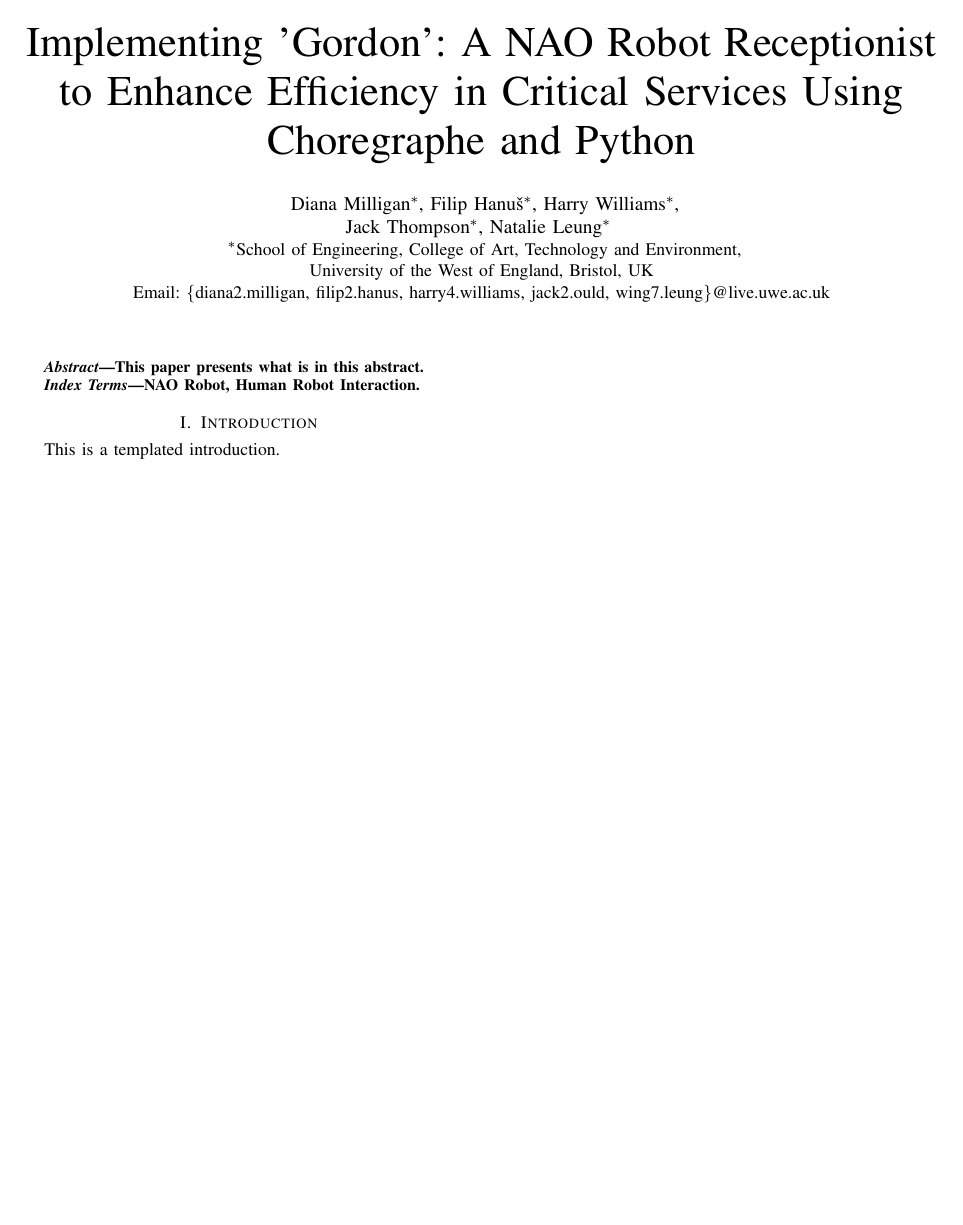
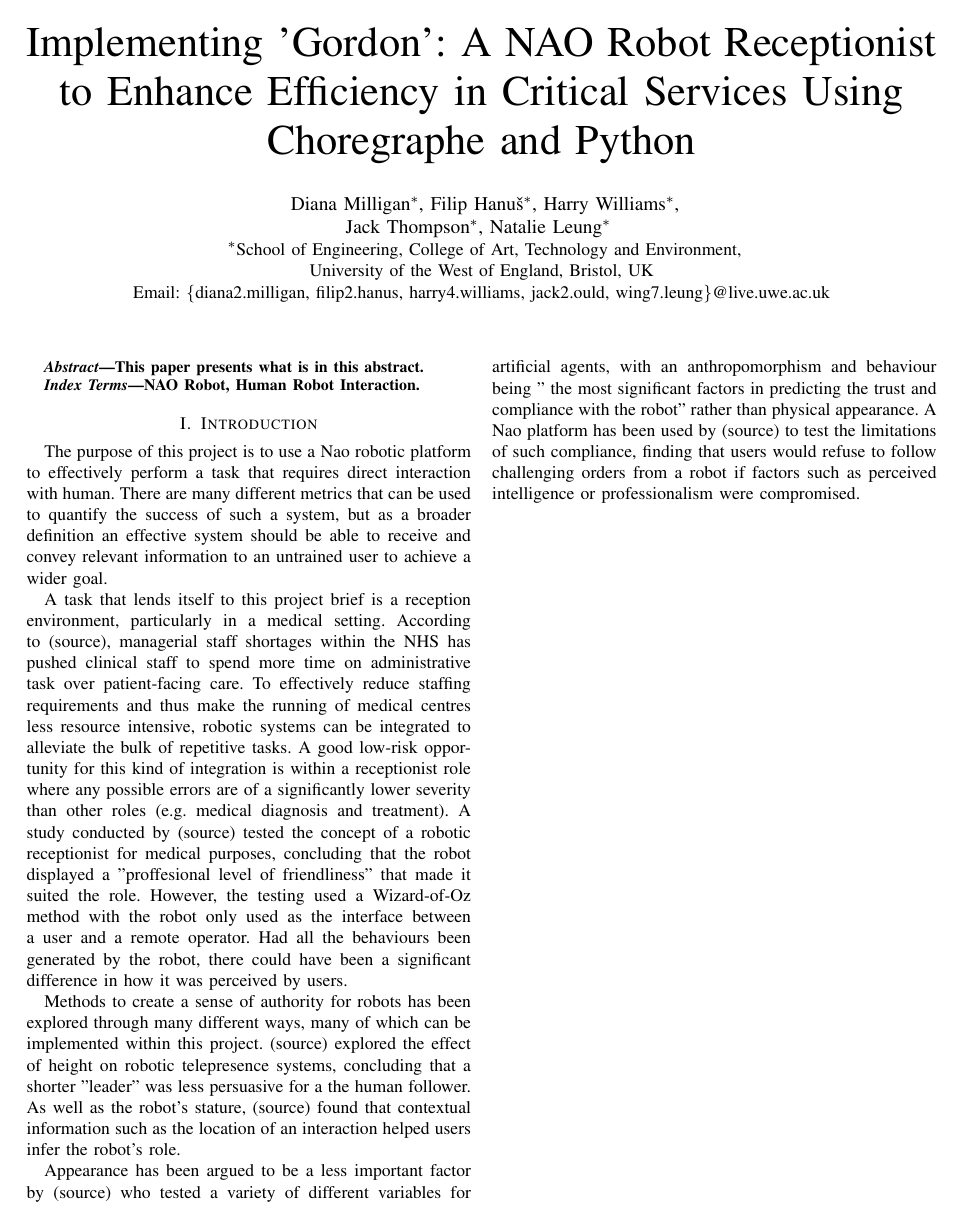
Before and after one commit to FHanus/GP-TEAM-NAO-Human-Robot-Interaction, a LaTeX paper (docs/main.tex): the whole page. Compiled offline with pdfLaTeX.

Commit message:
Report Introduction+research
Structure written but requires sources names to be added

```diff
--- a/docs/main.tex
+++ b/docs/main.tex
@@ -36,6 +36,29 @@ NAO Robot, Human Robot Interaction.
 
 \section{Introduction}
 
-This is a templated introduction.
+The purpose of this project is to use a Nao robotic platform to effectively perform a task that requires direct interaction with human.
+There are many different metrics that can be used to quantify the success of such a system, but as a broader definition an effective system
+should be able to receive and convey relevant information to an untrained user to achieve a wider goal.
+
+A task that lends itself to this project brief is a reception environment, particularly in a medical setting. According to
+(source), managerial staff shortages within the NHS has pushed clinical staff to spend more time on administrative task over
+patient-facing care. To effectively reduce staffing requirements and thus make the running of medical centres less resource intensive, robotic
+systems can be integrated to alleviate the bulk of repetitive tasks. A good low-risk opportunity for this kind of integration is within a
+receptionist role where any possible errors are of a significantly lower severity than other roles (e.g. medical diagnosis and treatment).
+A study conducted by (source) tested the concept of a robotic receptionist for medical purposes, concluding that the robot displayed a
+"proffesional level of friendliness" that made it suited the role. However, the testing used a Wizard-of-Oz method with the robot only
+used as the interface between a user and a remote operator. Had all the behaviours been generated by the robot, there could have been
+a significant difference in how it was perceived by users.
+
+Methods to create a sense of authority for robots has been explored through many different ways, many of which can be implemented within
+this project. (source) explored the effect of height on robotic telepresence systems, concluding that a shorter "leader" was less persuasive
+for a the human follower. As well as the robot's stature, (source) found that contextual information such as the location of an interaction
+helped users infer the robot’s role.
+
+Appearance has been argued to be a less important factor by (source) who tested a variety of different variables for artificial agents, with an
+anthropomorphism and behaviour being " the most significant factors in predicting the trust and compliance with the robot" rather
+than physical appearance. A Nao platform has been used by (source) to test the limitations of such compliance, finding that users would
+refuse to follow challenging orders from a robot if factors such as perceived intelligence or professionalism were compromised.
+
 
 \end{document}
```
Also changed, not shown: docs/main.pdf.
